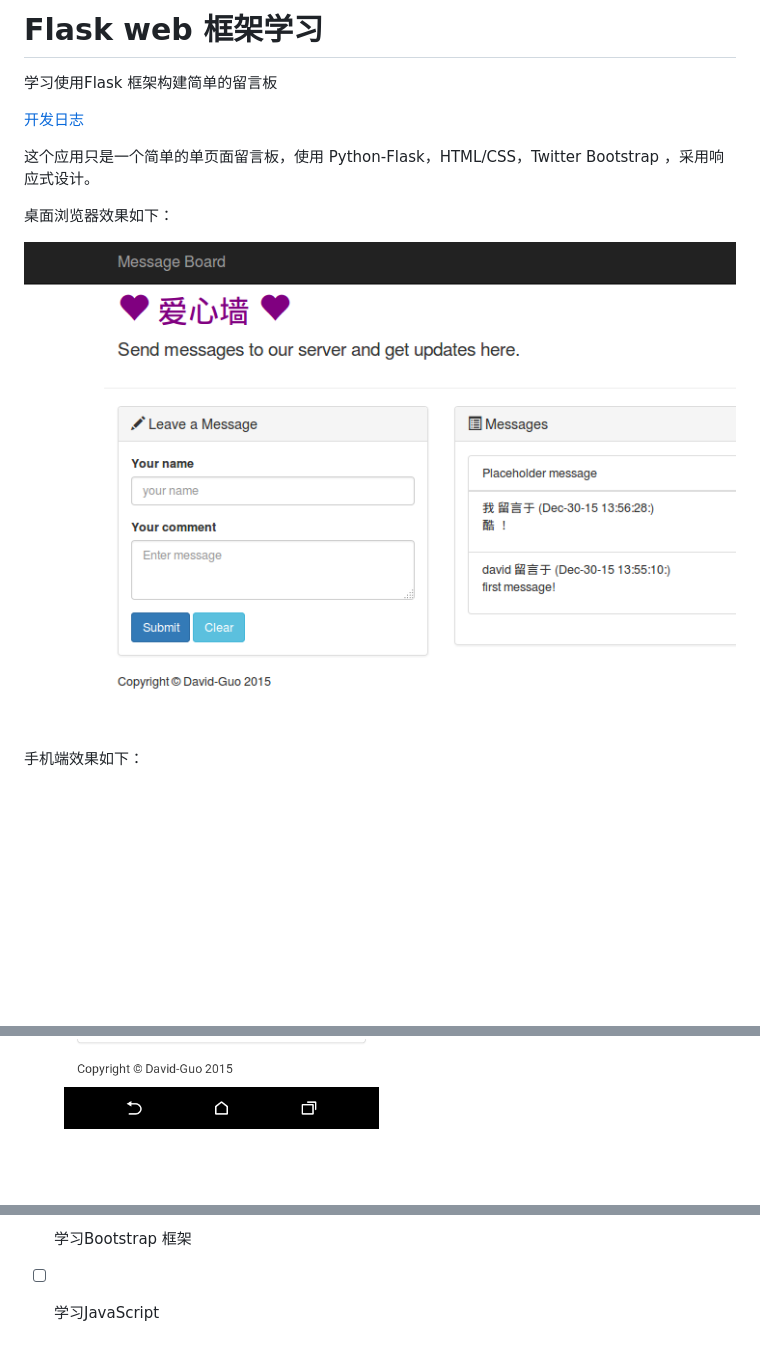
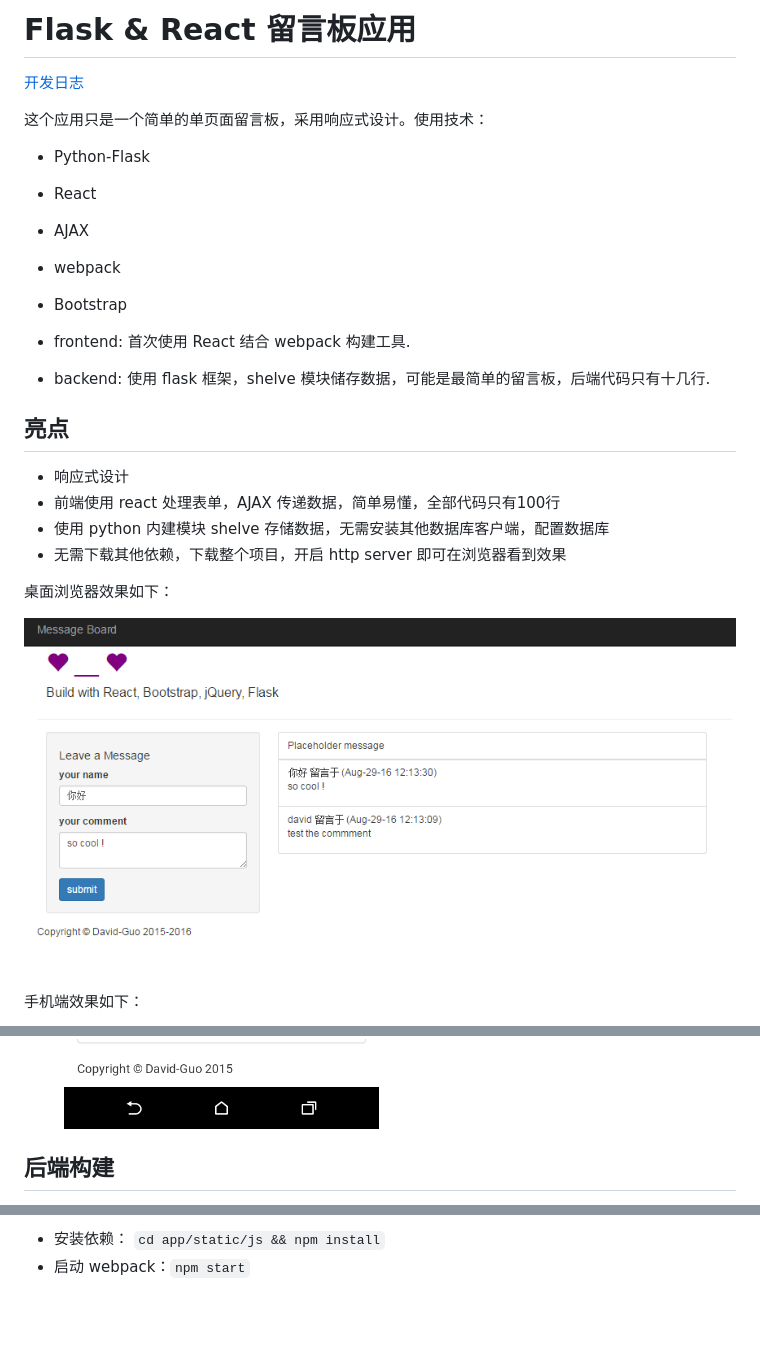
Before and after one commit to David-Guo/message-board, a Markdown page: README.md, 3 parts joined by grey strips. Rendered like a GitHub page; pictures changed too: picture/1.png; blank space fills up the shorter version.

```diff
--- a/README.md
+++ b/README.md
@@ -1,10 +1,24 @@
-# Flask web 框架学习
-
-学习使用Flask 框架构建简单的留言板
+# Flask & React 留言板应用
 
 [开发日志](./buildlog.md)
 
-这个应用只是一个简单的单页面留言板，使用 Python-Flask，HTML/CSS，Twitter Bootstrap ，采用响应式设计。
+这个应用只是一个简单的单页面留言板，采用响应式设计。使用技术：
+
+* Python-Flask
+* React
+* AJAX
+* webpack
+* Bootstrap
+
+* frontend: 首次使用 React 结合 webpack 构建工具.
+* backend: 使用 flask 框架，shelve 模块储存数据，可能是最简单的留言板，后端代码只有十几行.
+
+## 亮点
+
+* 响应式设计
+* 前端使用 react 处理表单，AJAX 传递数据，简单易懂，全部代码只有100行
+* 使用 python 内建模块 shelve 存储数据，无需安装其他数据库客户端，配置数据库
+* 无需下载其他依赖，下载整个项目，开启 http server 即可在浏览器看到效果
 
 桌面浏览器效果如下：
 
@@ -19,4 +33,5 @@
 </figure>
 </p>
 
+## 后端构建
 
@@ -53,3 +54,3 @@ $ source venv/bin/activate
 
-* [ ] 学习Bootstrap 框架
-* [ ] 学习JavaScript
+* 安装依赖： `cd app/static/js && npm install`
+* 启动 webpack：`npm start`
```
Also changed, not shown: other parts of README.md (+3 -17 lines), 2 other files.
